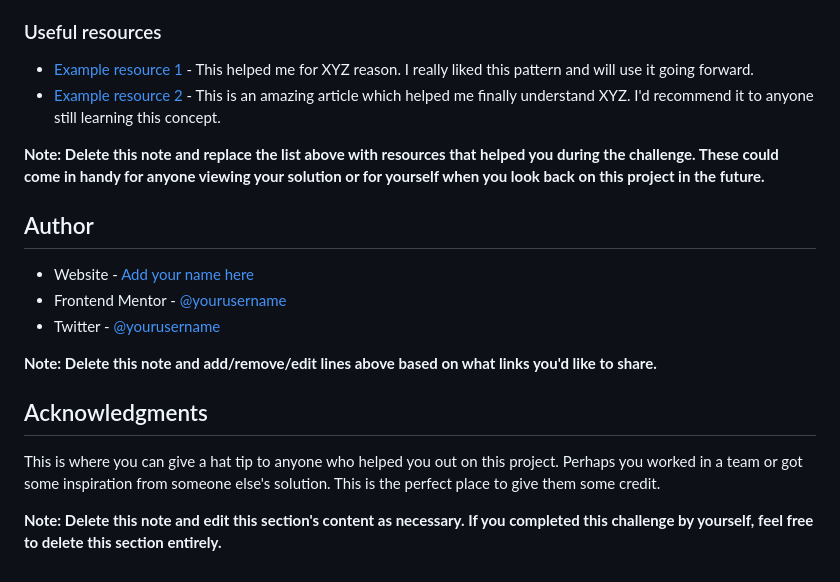
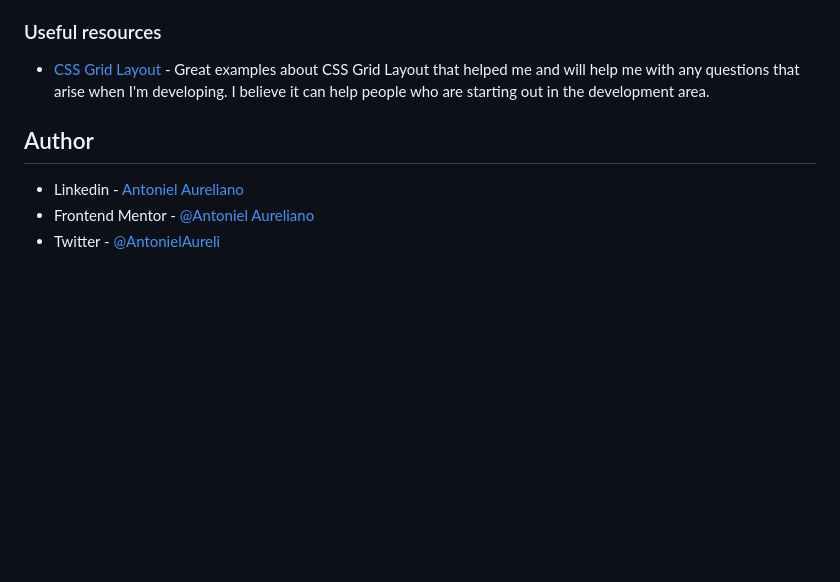
Before and after one commit to AntonielAureliano/profile-card-component-main, a Markdown page: README.md, the part around the change printed below. GitHub-like rendering; blank space fills up the shorter version.

```diff
--- a/README.md
+++ b/README.md
@@ -88,21 +43,10 @@ Use this section to outline areas that you want to continue focusing on in futur
 
 ### Useful resources
 
-- [Example resource 1](https://www.example.com) - This helped me for XYZ reason. I really liked this pattern and will use it going forward.
-- [Example resource 2](https://www.example.com) - This is an amazing article which helped me finally understand XYZ. I'd recommend it to anyone still learning this concept.
-
-**Note: Delete this note and replace the list above with resources that helped you during the challenge. These could come in handy for anyone viewing your solution or for yourself when you look back on this project in the future.**
+- [CSS Grid Layout](https://www.origamid.com/projetos/grid/) - Great examples about CSS Grid Layout that helped me and will help me with any questions that arise when I'm developing. I believe it can help people who are starting out in the development area.
 
 ## Author
 
-- Website - [Add your name here](https://www.your-site.com)
-- Frontend Mentor - [@yourusername](https://www.frontendmentor.io/profile/yourusername)
-- Twitter - [@yourusername](https://www.twitter.com/yourusername)
-
-**Note: Delete this note and add/remove/edit lines above based on what links you'd like to share.**
-
-## Acknowledgments
-
-This is where you can give a hat tip to anyone who helped you out on this project. Perhaps you worked in a team or got some inspiration from someone else's solution. This is the perfect place to give them some credit.
-
-**Note: Delete this note and edit this section's content as necessary. If you completed this challenge by yourself, feel free to delete this section entirely.**
+- Linkedin - [Antoniel Aureliano](https://www.linkedin.com/in/antoniel-aureliano)
+- Frontend Mentor - [@Antoniel Aureliano](https://www.frontendmentor.io/profile/AntonielAureliano)
+- Twitter - [@AntonielAureli](https://twitter.com/AntonielAureli)
```
Also changed, not shown: other parts of README.md (+3 -48 lines), images/screenshot.png (added), 1 other file.
